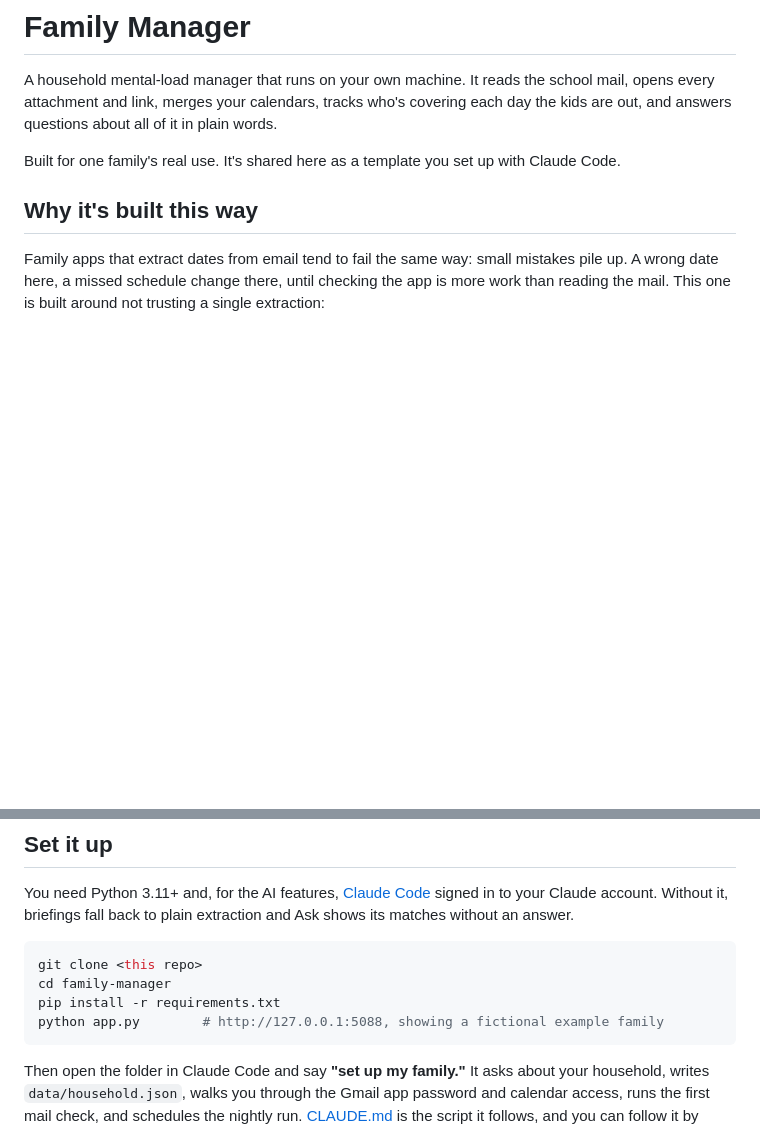
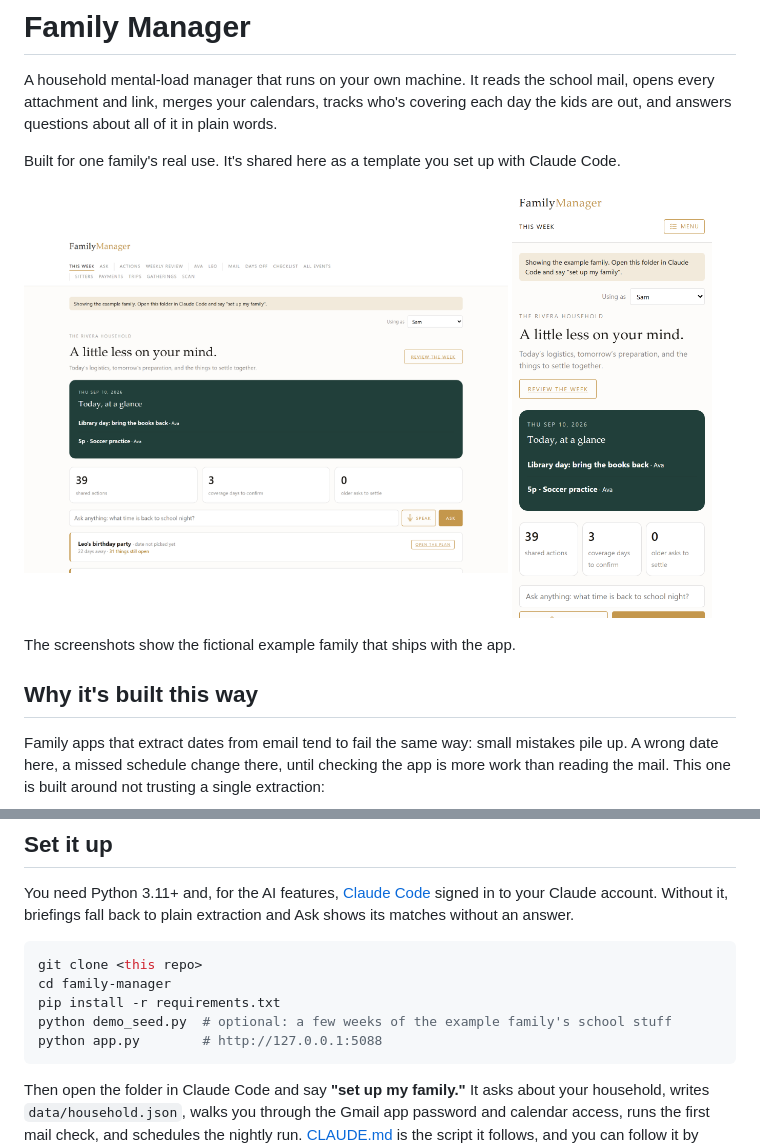
Before and after one commit to amosductan/family-manager-template, a Markdown page: README.md, 2 parts joined by grey strips. Drawn GitHub-style; pictures changed too: docs/screenshots/home-phone.png (added), docs/screenshots/home.png (added); blank space fills up the shorter version.

````diff
--- a/README.md
+++ b/README.md
@@ -3,6 +3,13 @@
 A household mental-load manager that runs on your own machine. It reads the school mail, opens every attachment and link, merges your calendars, tracks who's covering each day the kids are out, and answers questions about all of it in plain words.
 
 Built for one family's real use. It's shared here as a template you set up with Claude Code.
+
+<p>
+  <img src="docs/screenshots/home.png" alt="The home page for the fictional example family" width="68%">
+  <img src="docs/screenshots/home-phone.png" alt="The same page on a phone" width="28%">
+</p>
+
+The screenshots show the fictional example family that ships with the app.
 
 ## Why it's built this way
 
@@ -41,7 +48,8 @@ You need Python 3.11+ and, for the AI features, [Claude Code](https://claude.com
 git clone <this repo>
 cd family-manager
 pip install -r requirements.txt
-python app.py        # http://127.0.0.1:5088, showing a fictional example family
+python demo_seed.py  # optional: a few weeks of the example family's school stuff
+python app.py        # http://127.0.0.1:5088
 ```
 
 Then open the folder in Claude Code and say **"set up my family."** It asks about your household, writes `data/household.json`, walks you through the Gmail app password and calendar access, runs the first mail check, and schedules the nightly run. [CLAUDE.md](CLAUDE.md) is the script it follows, and you can follow it by hand.
````
Also changed, not shown: CLAUDE.md (+3 -1 lines), docs/screenshots/checklist-phone.png (added), docs/screenshots/days-off.png (added), docs/screenshots/mail.png (added), 1 other file.
